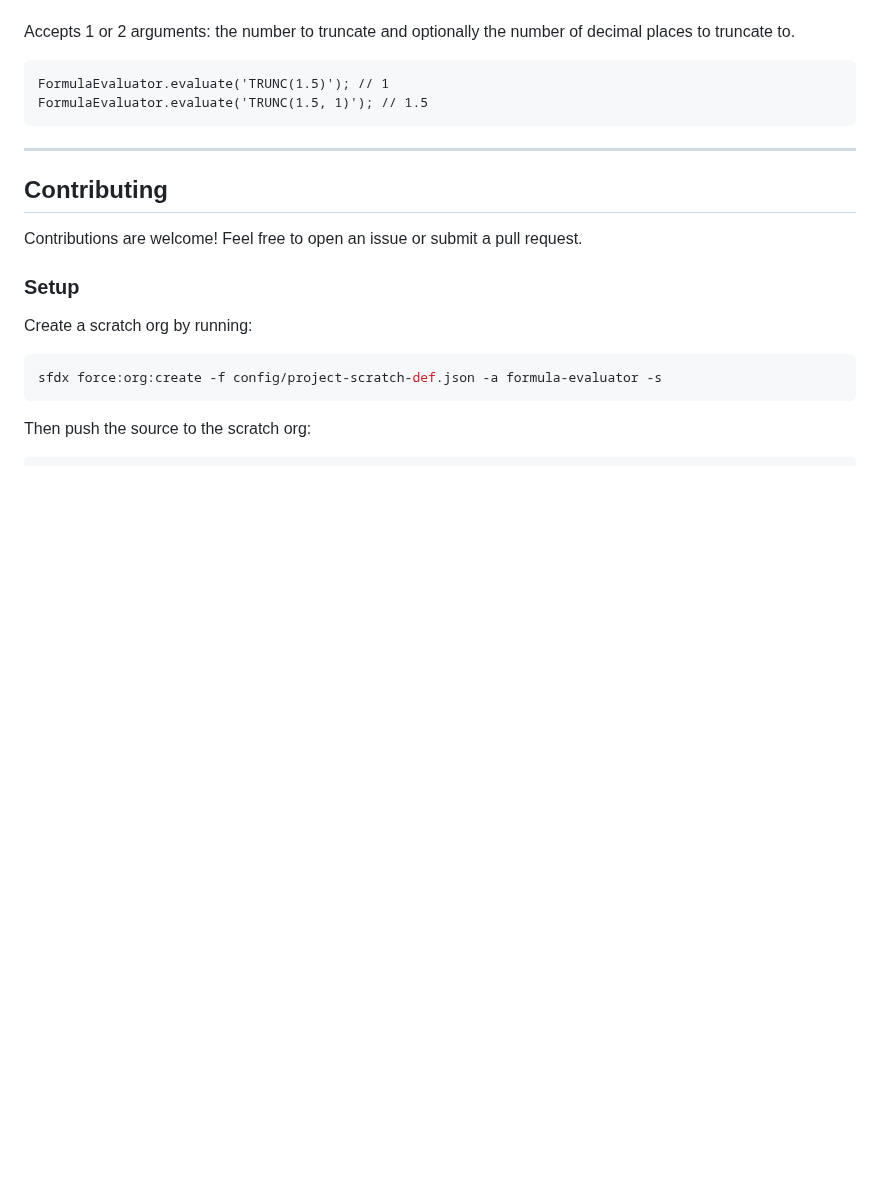
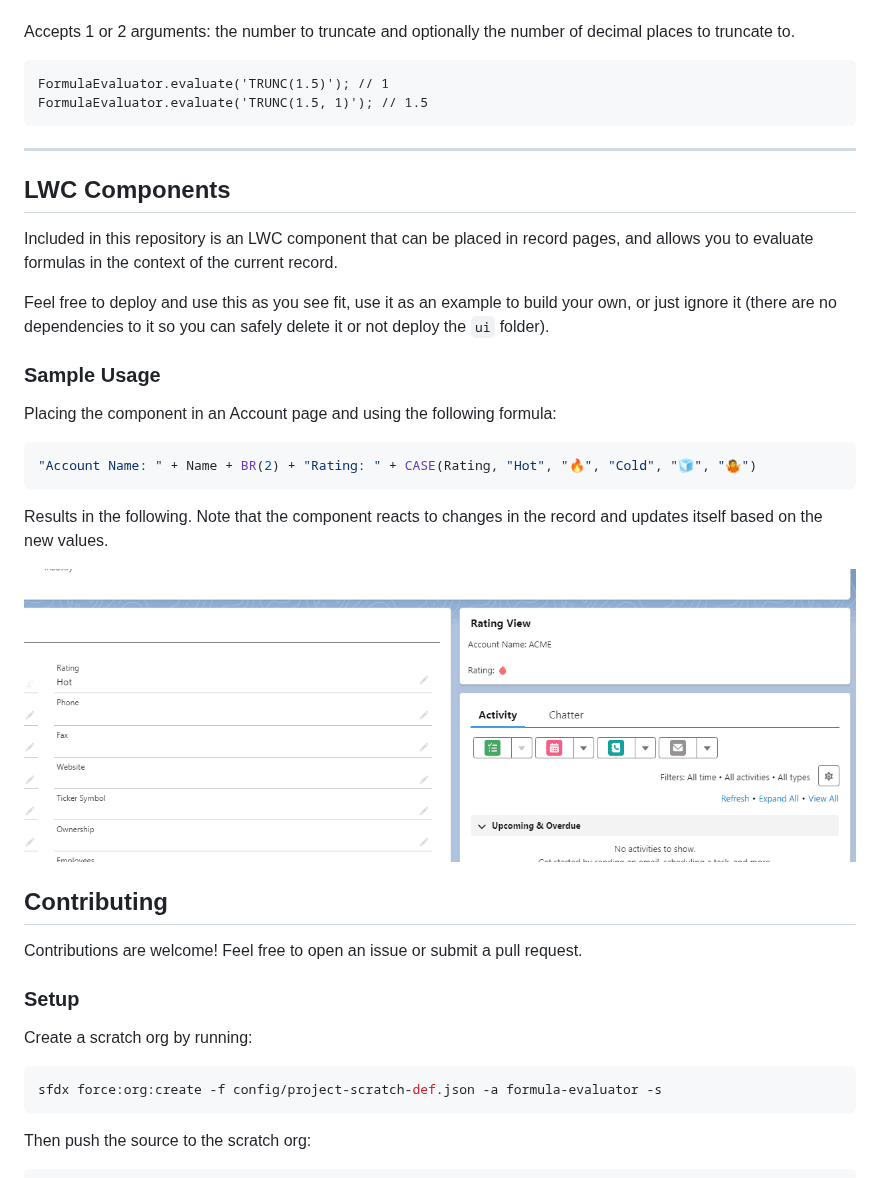
Before and after one commit to cesarParra/expression, a Markdown page: README.md, the part around the change. Rendered like a GitHub page; pictures changed too: assets/sample-lwc-usage.gif (added); blank space fills up the shorter version.

Commit message:
LWC documentation

````diff
--- a/README.md
+++ b/README.md
@@ -740,6 +740,27 @@ FormulaEvaluator.evaluate('TRUNC(1.5, 1)'); // 1.5
 
 ---
 
+## LWC Components
+
+Included in this repository is an LWC component that can be placed in record pages, and allows
+you to evaluate formulas in the context of the current record.
+
+Feel free to deploy and use this as you see fit, use it as an example to build your own, or
+just ignore it (there are no dependencies to it so you can safely delete it or not deploy the `ui` folder).
+
+### Sample Usage
+
+Placing the component in an Account page and using the following formula:
+
+```bash
+"Account Name: " + Name + BR(2) + "Rating: " + CASE(Rating, "Hot", "🔥", "Cold", "🧊", "🤷")
+```
+
+Results in the following. Note that the component reacts to changes in the record and updates
+itself based on the new values.
+
+![Sample Usage](assets/sample-lwc-usage.gif)
+
 ## Contributing
 
 Contributions are welcome! Feel free to open an issue or submit a pull request.
````
